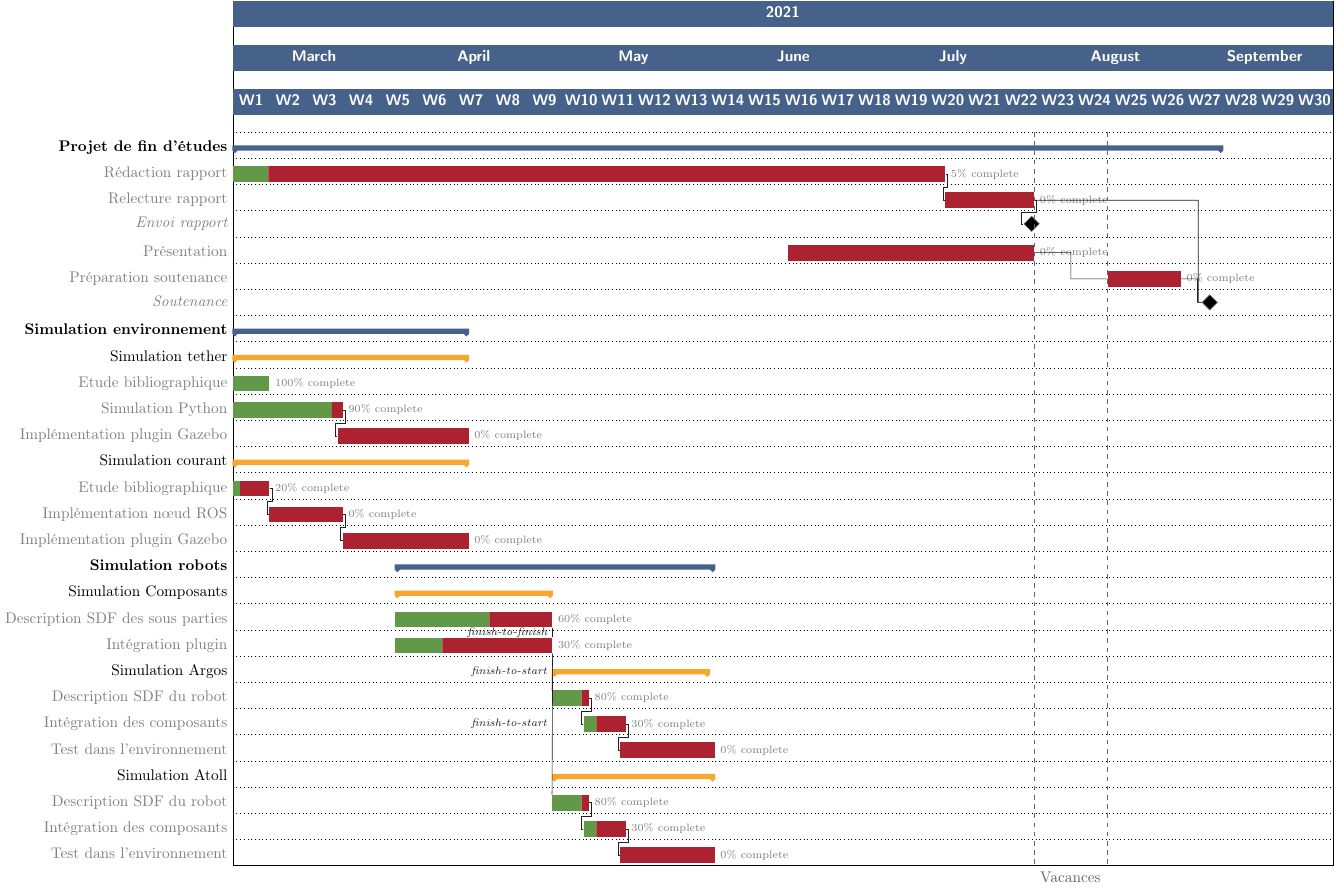
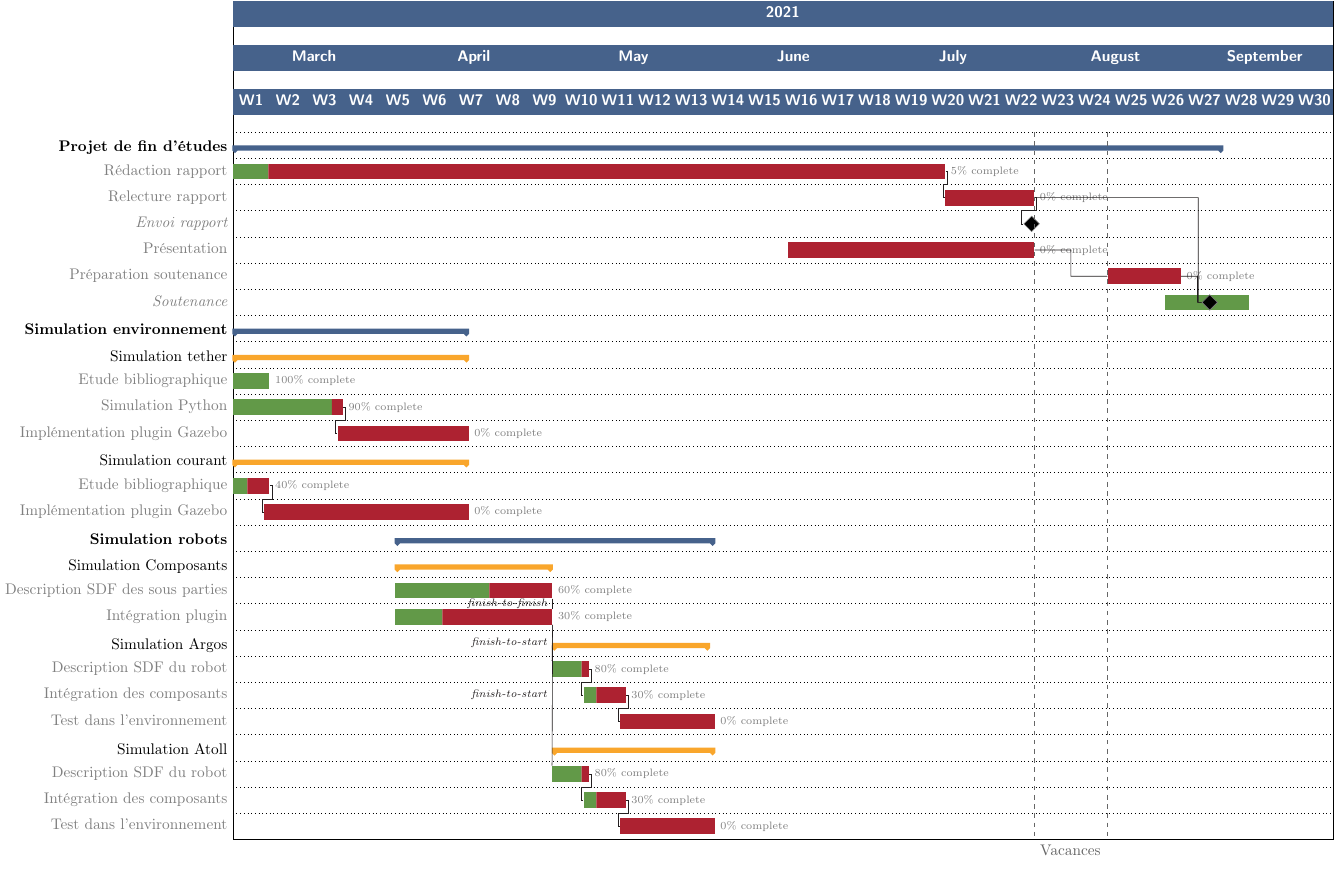
Before and after one commit to Teusner/Forssea_Report, a LaTeX figure (gantt/gantt.tex): the whole page. Compiled offline with pdfLaTeX.

Commit message:
Updating Gantt diagram

```diff
--- a/gantt/gantt.tex
+++ b/gantt/gantt.tex
@@ -20,7 +20,7 @@
             group peaks width=1, group peaks tip position=0.5, group peaks height=0.1, group top shift = .5,
             % Bar
             bar/.append style={draw=none, fill=OliveGreen!75},
-            bar height=.6,bar label font=\normalsize\color{black!50},
+            bar height=.6, bar top shift = 0.2, bar label font=\normalsize\color{black!50},
             bar incomplete/.append style={fill=Maroon},
             % Milestone
             milestone height=0.6, milestone top shift=0.2, milestone left shift=-1, milestone right shift=1,
@@ -52,6 +52,7 @@
             \ganttbar[progress=0, name=Presentation]{Présentation}{2021-06-15}{2021-07-31} \\
             \ganttbar[progress=0, name=Soutenance]{Préparation soutenance}{2021-08-15}{2021-08-28} \\
             \ganttlink{Presentation}{Soutenance}
+            \ganttbar{}{2021-08-26}{2021-09-10}
             \ganttmilestone[name=PFE]{Soutenance}{2021-09-03} \\
             \ganttlink[link mid=.98]{Relecture}{PFE}
             \ganttlink[link mid=.8]{Soutenance}{PFE}
@@ -63,9 +64,8 @@
                 \ganttlinkedbar[progress=0, name=TPlugin]{Implémentation plugin Gazebo}{2021-03-21}{2021-04-14} \\
 
             \ganttgroup[group/.append style={Dandelion!80!Orange}]{Simulation courant}{2021-03-01}{2021-04-14} \\
-                \ganttbar[progress=20, name=TBiblio]{Etude bibliographique}{2021-03-01}{2021-03-07} \\
-                \ganttlinkedbar[progress=0, name=TPython]{Implémentation n\oe ud ROS}{2021-03-08}{2021-03-21} \\
-                \ganttlinkedbar[progress=0, name=TPlugin]{Implémentation plugin Gazebo}{2021-03-22}{2021-04-14} \\
+                \ganttbar[progress=40, name=TBiblio]{Etude bibliographique}{2021-03-01}{2021-03-07} \\
+                \ganttlinkedbar[progress=0, name=TPlugin]{Implémentation plugin Gazebo}{2021-03-07}{2021-04-14} \\
 
         \ganttgroup{\textbf{Simulation robots}}{2021-04-01}{2021-05-31} \\
             \ganttgroup[group/.append style={Dandelion!80!Orange}]{Simulation Composants}{2021-04-01}{2021-04-30} \\
```
